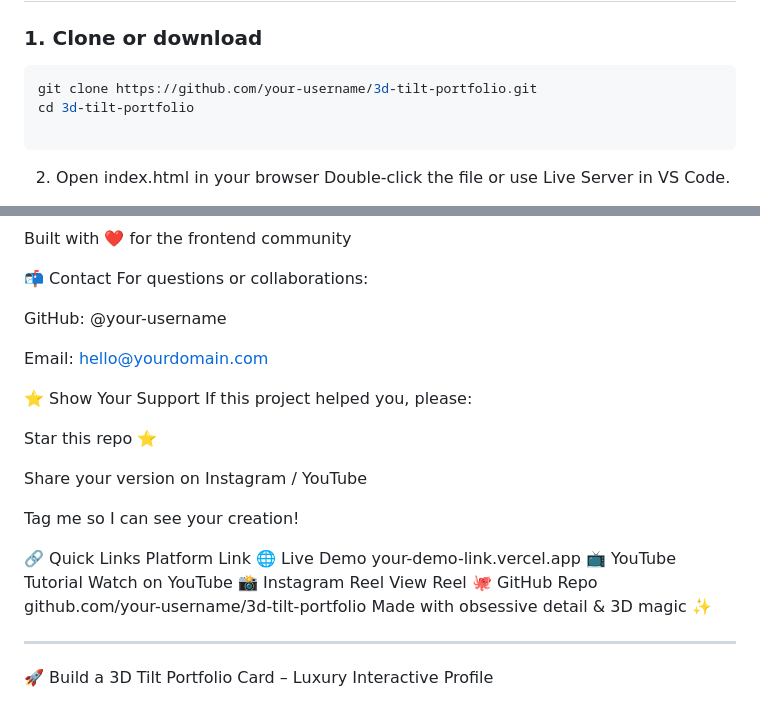
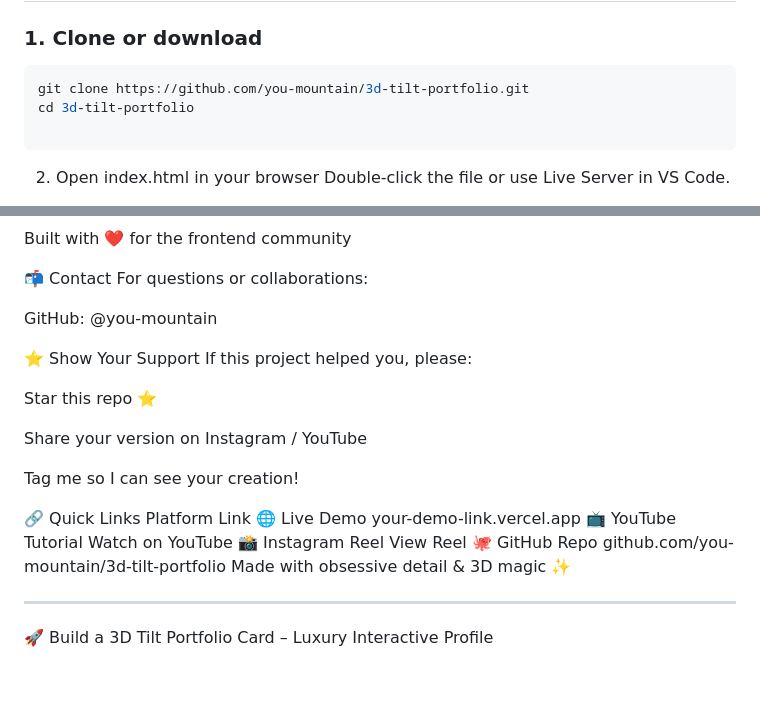
Before and after one commit to you-mountain/3d-tilt-portfolio, a Markdown page: README.md, 2 parts joined by grey strips. Drawn GitHub-style; blank space fills up the shorter version.

````diff
--- a/README.md
+++ b/README.md
@@ -52,7 +52,7 @@
 
 ### 1. Clone or download
 ```bash
-git clone https://github.com/your-username/3d-tilt-portfolio.git
+git clone https://github.com/you-mountain/3d-tilt-portfolio.git
 cd 3d-tilt-portfolio
 
 ```
@@ -131,9 +131,7 @@ Built with ❤️ for the frontend community
 📬 Contact
 For questions or collaborations:
 
-GitHub: @your-username
-
-Email: hello@yourdomain.com
+GitHub: @you-mountain
 
 ⭐ Show Your Support
 If this project helped you, please:
@@ -149,7 +147,7 @@ Platform	Link
 🌐 Live Demo	your-demo-link.vercel.app
 📺 YouTube Tutorial	Watch on YouTube
 📸 Instagram Reel	View Reel
-🐙 GitHub Repo	github.com/your-username/3d-tilt-portfolio
+🐙 GitHub Repo	github.com/you-mountain/3d-tilt-portfolio
 Made with obsessive detail & 3D magic ✨
 
 
````
Also changed, not shown: other parts of README.md (+1 -1 lines).
